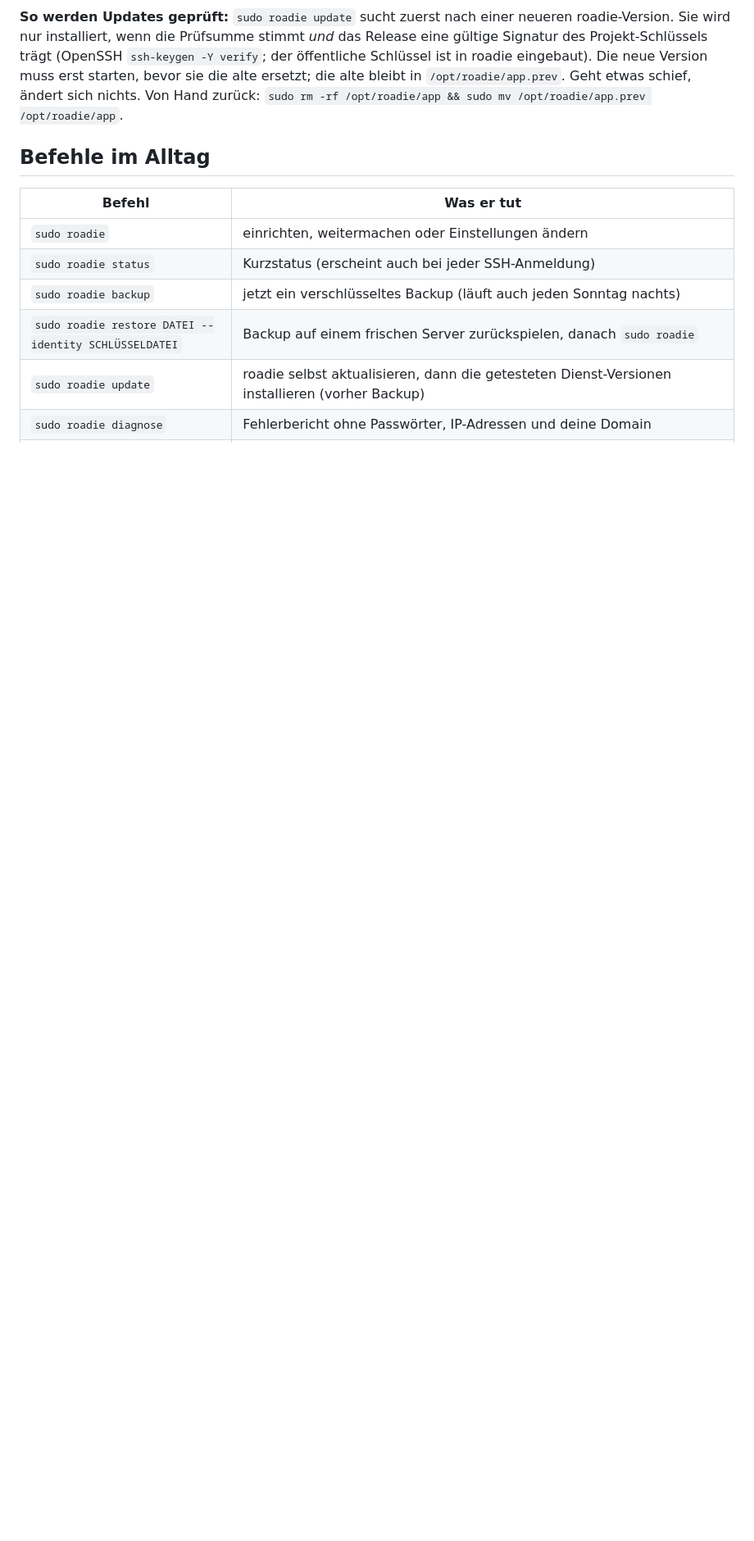
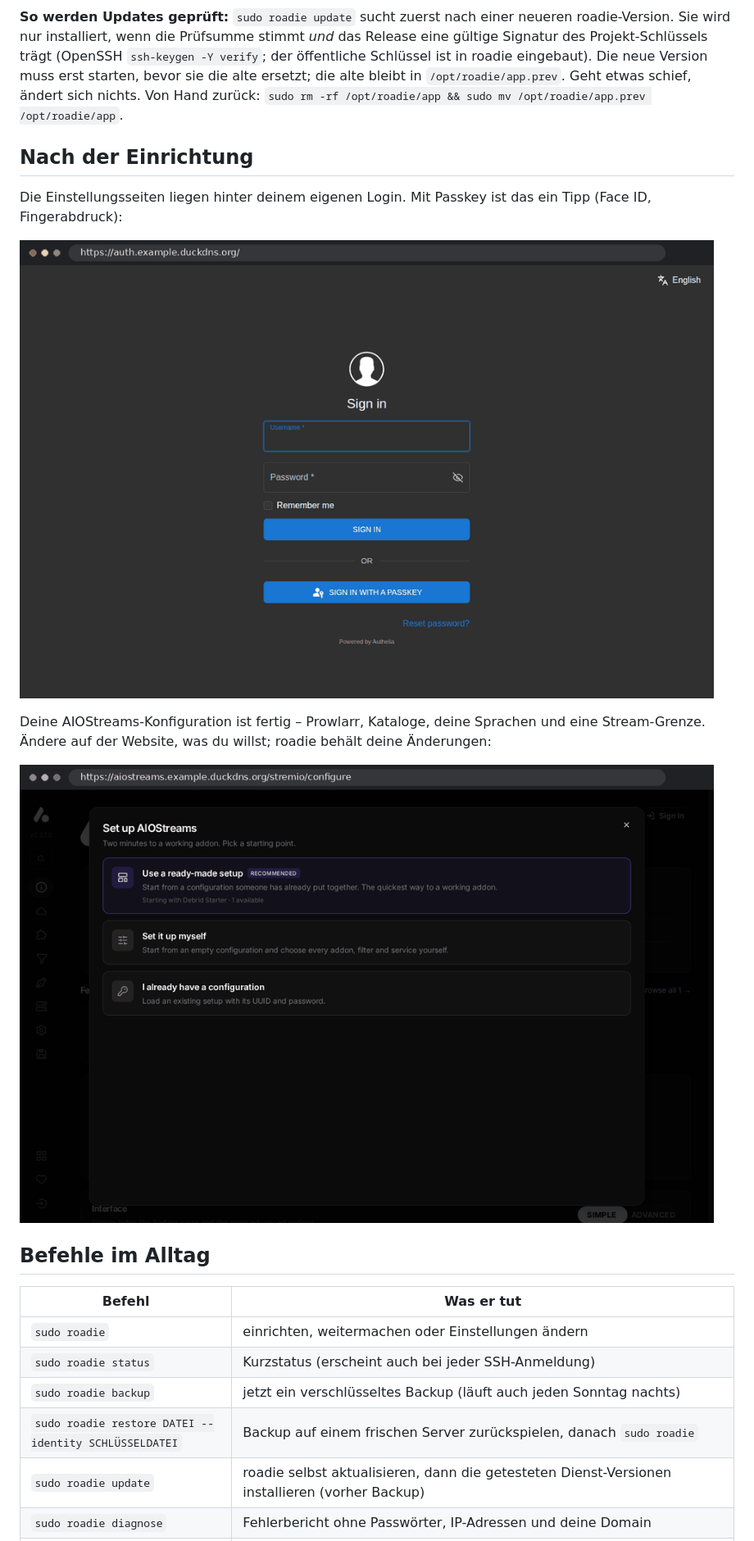
Before and after one commit to usenetroadie/roadie, a Markdown page: README.de.md, the part around one of its changes. Shown at 82% size. Drawn GitHub-style; pictures changed too: assets/aiostreams.gif (added), assets/login.gif (added); blank space fills up the shorter version.

Commit message:
README: GIFs of the questions, a real setup, passkey login and the AIOStreams config; fix '1 stream found'

```diff
--- a/README.de.md
+++ b/README.de.md
@@ -91,6 +95,18 @@ roadie-Version. Sie wird nur installiert, wenn die Prüfsumme stimmt *und* das R
 gültige Signatur des Projekt-Schlüssels trägt (OpenSSH `ssh-keygen -Y verify`; der öffentliche
 Schlüssel ist in roadie eingebaut). Die neue Version muss erst starten, bevor sie die alte
 ersetzt; die alte bleibt in `/opt/roadie/app.prev`. Geht etwas schief, ändert sich nichts. Von Hand zurück: `sudo rm -rf /opt/roadie/app && sudo mv /opt/roadie/app.prev /opt/roadie/app`.
+
+## Nach der Einrichtung
+
+Die Einstellungsseiten liegen hinter deinem eigenen Login. Mit Passkey ist das ein Tipp (Face ID,
+Fingerabdruck):
+
+![Anmelden mit Passkey](assets/login.gif)
+
+Deine AIOStreams-Konfiguration ist fertig – Prowlarr, Kataloge, deine Sprachen und eine
+Stream-Grenze. Ändere auf der Website, was du willst; roadie behält deine Änderungen:
+
+![Die AIOStreams-Konfiguration, die roadie angelegt hat](assets/aiostreams.gif)
 
 ## Befehle im Alltag
 
```
Also changed, not shown: other parts of README.de.md (+4 -0 lines), README.md (+15 -0 lines), assets/setup.gif (added), 5 other files.
